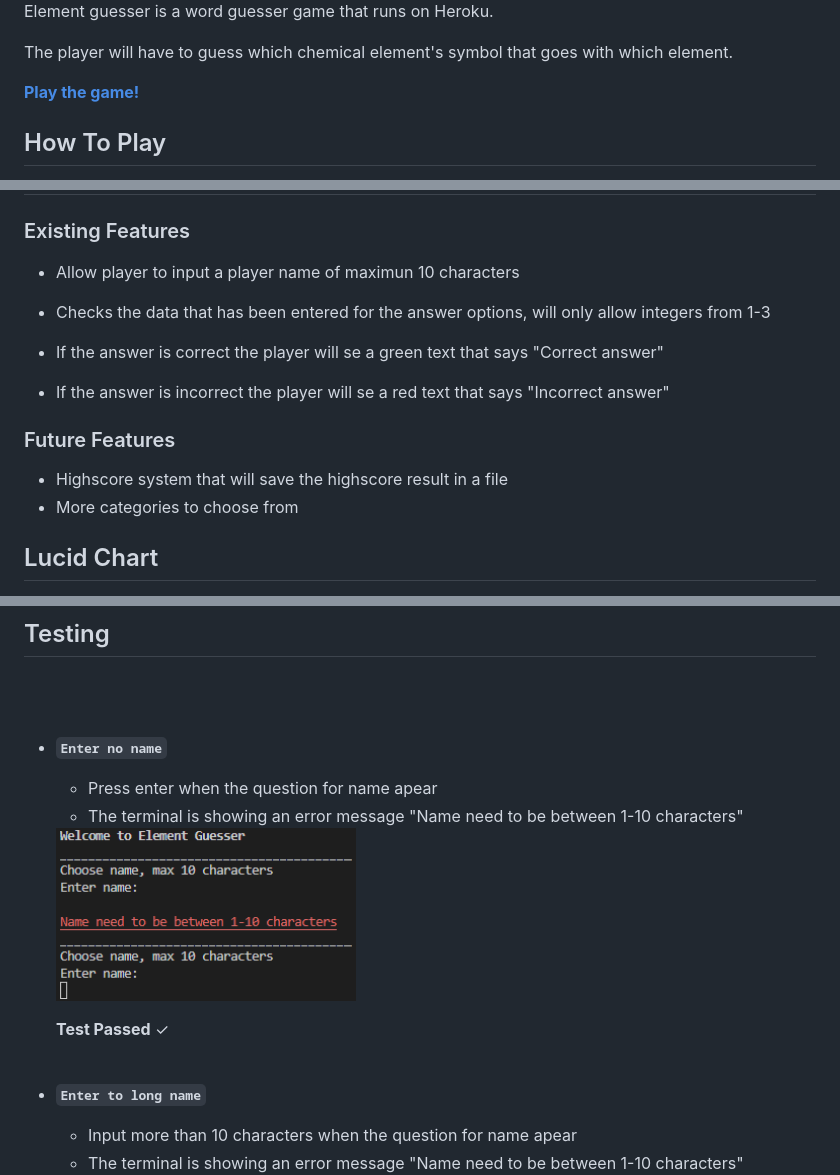
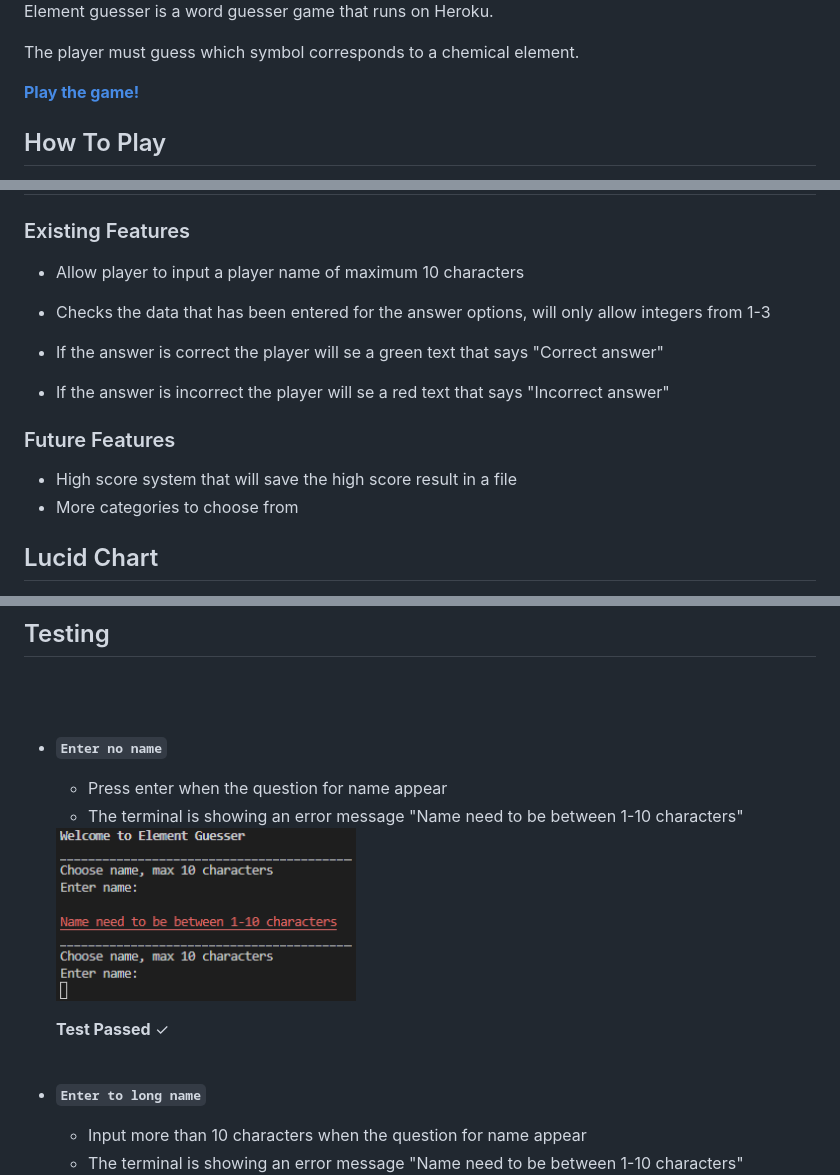
Before and after one commit to Stojj2/Portfolio-Project-3, a Markdown page: README.md, 3 parts joined by grey strips. Drawn GitHub-style.

Commit message:
Docs, spell checking the README.md file

```diff
--- a/README.md
+++ b/README.md
@@ -2,7 +2,7 @@
 ![Responsive](docs/responsive.png)
 Element guesser is a word guesser game that runs on Heroku.
 
-The player will have to guess which chemical element's symbol that goes with which element.
+The player must guess which symbol corresponds to a chemical element.
 
 **[Play the game!](https://portfolio-project-3-ci.herokuapp.com/)**
 
@@ -17,7 +17,7 @@ The player will have to guess which chemical element's symbol that goes with whi
 
 ## Features
 ### Existing Features
-  - Allow player to input a player name of maximun 10 characters
+  - Allow player to input a player name of maximum 10 characters
 
   - Checks the data that has been entered for the answer options, will only allow integers from 1-3
 
@@ -26,7 +26,7 @@ The player will have to guess which chemical element's symbol that goes with whi
   - If the answer is incorrect the player will se a red text that says "Incorrect answer"
 
 ### Future Features
- - Highscore system that will save the highscore result in a file
+ - High score system that will save the high score result in a file
  - More categories to choose from
 
 
@@ -45,7 +45,7 @@ The Game class do have two behaviours, start and end.
 ## Testing
 <br><br>
   - **`Enter no name`**
-    - Press enter when the question for name apear
+    - Press enter when the question for name appear
     - The terminal is showing an error message "Name need to be between 1-10 characters"
 
     <img src="docs/no_name.png" alt="desktop wireframe" width="300"/>
@@ -53,7 +53,7 @@ The Game class do have two behaviours, start and end.
      **Test Passed** ✓
 <br><br>
   - **`Enter to long name`**
-      - Input more than 10 characters when the question for name apear
+      - Input more than 10 characters when the question for name appear
       - The terminal is showing an error message "Name need to be between 1-10 characters"
 
       <img src="docs/long_name.png" alt="desktop wireframe" width="300"/>
```
Also changed, not shown: other parts of README.md (+5 -0 lines).
